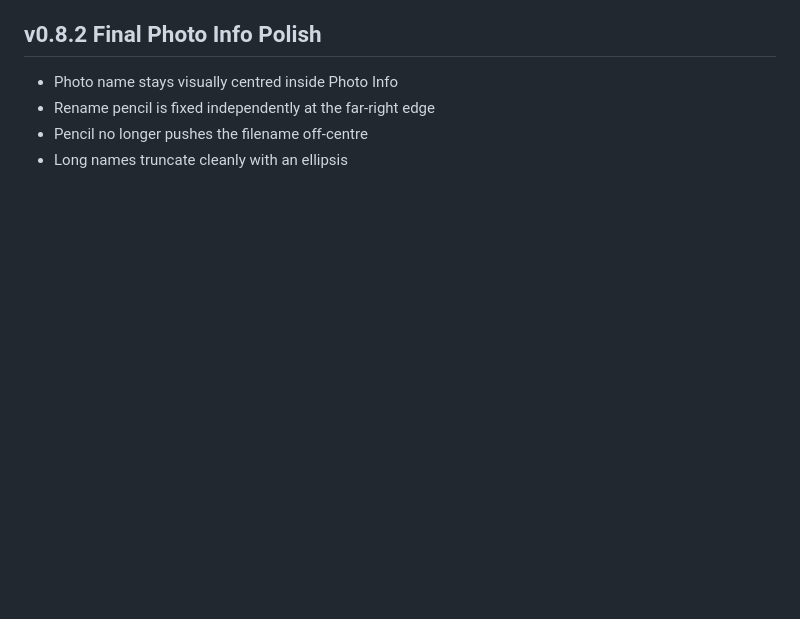
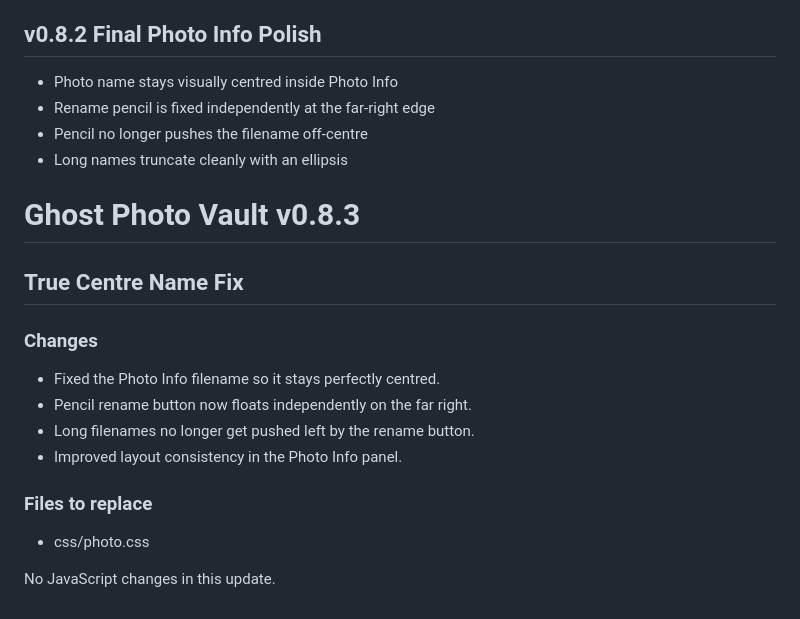
Before and after one commit to GhostOmega-ai/Ghost-PhotoVault, a Markdown page: README.md, the part around the change. Drawn GitHub-style; blank space fills up the shorter version.

```diff
--- a/README.md
+++ b/README.md
@@ -116,3 +116,18 @@ README.md
 - Rename pencil is fixed independently at the far-right edge
 - Pencil no longer pushes the filename off-centre
 - Long names truncate cleanly with an ellipsis
+
+# Ghost Photo Vault v0.8.3
+
+## True Centre Name Fix
+
+### Changes
+- Fixed the Photo Info filename so it stays perfectly centred.
+- Pencil rename button now floats independently on the far right.
+- Long filenames no longer get pushed left by the rename button.
+- Improved layout consistency in the Photo Info panel.
+
+### Files to replace
+- css/photo.css
+
+No JavaScript changes in this update.
```
